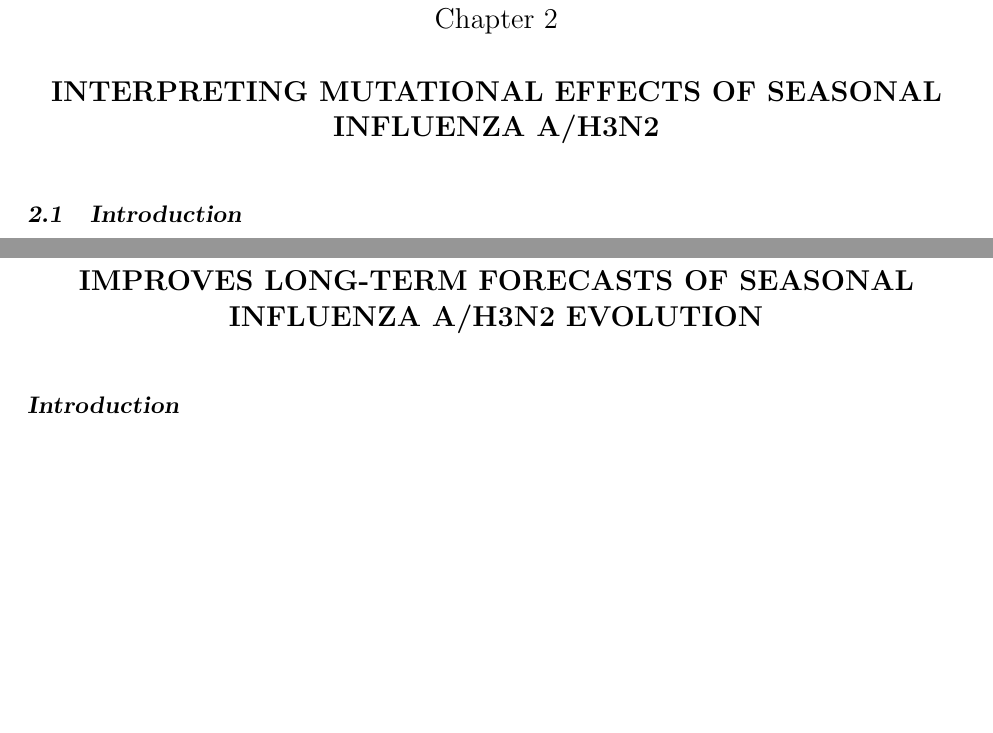
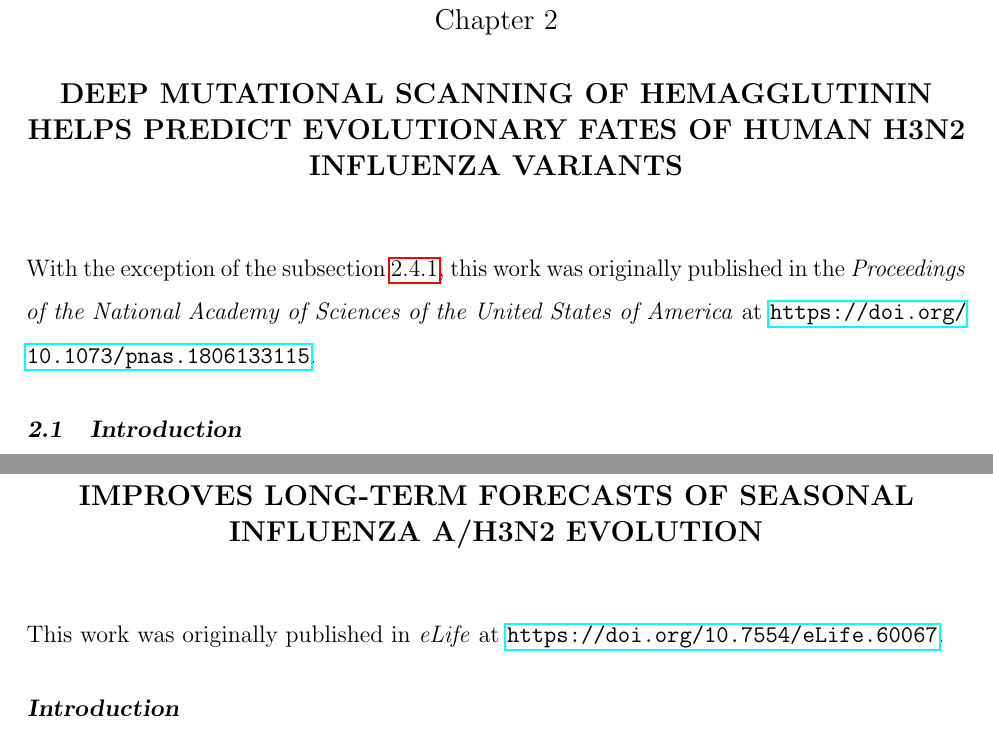
Before and after one commit to huddlej/dissertation, a LaTeX thesis (dissertation.tex, which reads chapter_02_interpreting_influenza_mutational_effects.tex, chapter_04_forecasting_influenza.tex): two parts of pages 20 and 50 of 150, joined at a grey line, cut so that both start at the same text, the shorter picture padded with empty space. Compiled offline with pdfLaTeX.

Commit message:
Link out to DOIs for published work
Connects chapters of the dissertation to previously published work.

```diff
--- a/chapter_02_interpreting_influenza_mutational_effects.tex
+++ b/chapter_02_interpreting_influenza_mutational_effects.tex
@@ -1,4 +1,6 @@
-\chapter{Interpreting mutational effects of seasonal influenza A/H3N2}
+\chapter{Deep mutational scanning of hemagglutinin helps predict evolutionary fates of human H3N2 influenza variants}
+
+With the exception of the subsection~\ref{subsec:sequence-preferences}, this work was originally published in the \emph{Proceedings of the National Academy of Sciences of the United States of America} at \url{https://doi.org/10.1073/pnas.1806133115}.
 
 \section{Introduction}
 
--- a/chapter_04_forecasting_influenza.tex
+++ b/chapter_04_forecasting_influenza.tex
@@ -1,4 +1,6 @@
 \chapter{Integrating genotypes and phenotypes improves long-term forecasts of seasonal influenza A/H3N2 evolution}
+
+This work was originally published in \emph{eLife} at \url{https://doi.org/10.7554/eLife.60067}.
 
 \section*{Introduction}
 
```
Also changed, not shown: chapter_02_interpreting_influenza_mutational_effects.tex (1 more changed lines).
